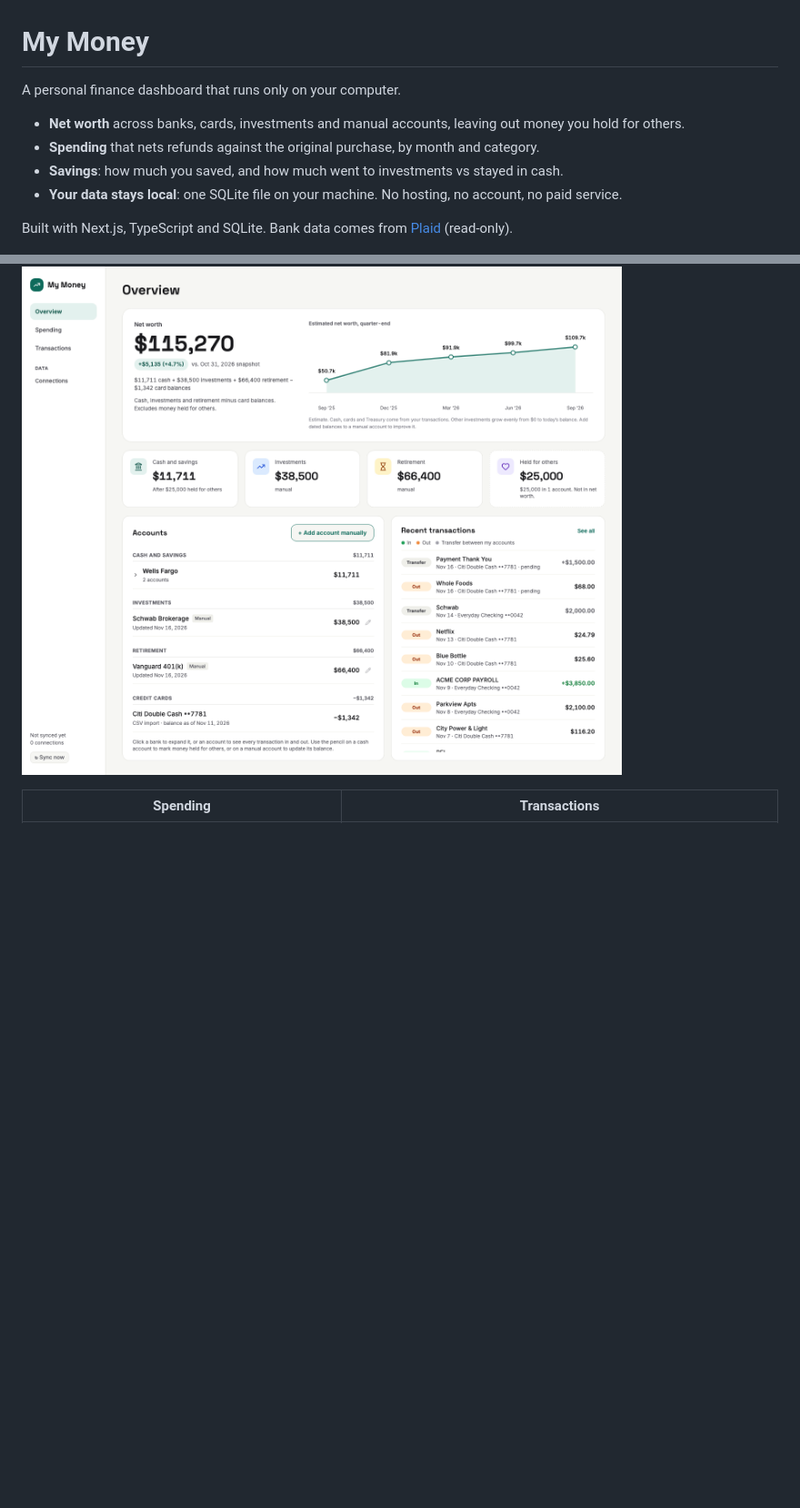
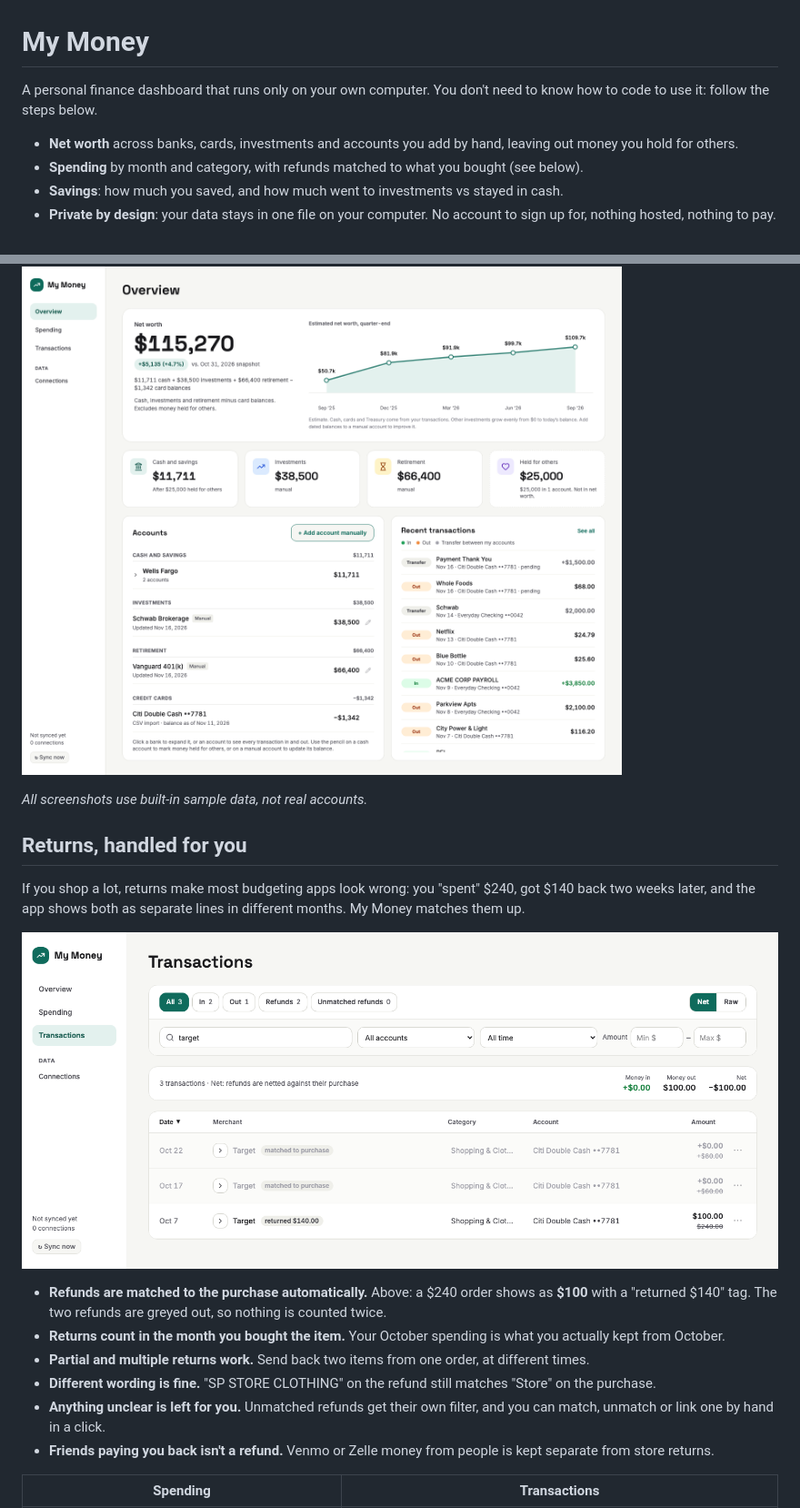
Before and after one commit to rachel-zhong/personal-finance, a Markdown page: README.md, 2 parts joined by grey strips. Shown at 91% size. GitHub-like rendering; pictures changed too: docs/screenshots/refunds.png (added); blank space fills up the shorter version.

```diff
--- a/README.md
+++ b/README.md
@@ -1,15 +1,28 @@
 # My Money
 
-A personal finance dashboard that runs only on your computer.
+A personal finance dashboard that runs only on your own computer. You don't need to know how to code to use it: follow the steps below.
 
-- **Net worth** across banks, cards, investments and manual accounts, leaving out money you hold for others.
-- **Spending** that nets refunds against the original purchase, by month and category.
+- **Net worth** across banks, cards, investments and accounts you add by hand, leaving out money you hold for others.
+- **Spending** by month and category, with refunds matched to what you bought (see below).
 - **Savings**: how much you saved, and how much went to investments vs stayed in cash.
-- **Your data stays local**: one SQLite file on your machine. No hosting, no account, no paid service.
-
-Built with Next.js, TypeScript and SQLite. Bank data comes from [Plaid](https://plaid.com) (read-only).
+- **Private by design**: your data stays in one file on your computer. No account to sign up for, nothing hosted, nothing to pay.
 
 ![Overview](docs/screenshots/overview.png)
+
+_All screenshots use built-in sample data, not real accounts._
+
+## Returns, handled for you
+
+If you shop a lot, returns make most budgeting apps look wrong: you "spent" $240, got $140 back two weeks later, and the app shows both as separate lines in different months. My Money matches them up.
+
+![A $240 purchase with two refunds matched to it](docs/screenshots/refunds.png)
+
+- **Refunds are matched to the purchase automatically.** Above: a $240 order shows as **$100** with a "returned $140" tag. The two refunds are greyed out, so nothing is counted twice.
+- **Returns count in the month you bought the item.** Your October spending is what you actually kept from October.
+- **Partial and multiple returns work.** Send back two items from one order, at different times.
+- **Different wording is fine.** "SP STORE CLOTHING" on the refund still matches "Store" on the purchase.
+- **Anything unclear is left for you.** Unmatched refunds get their own filter, and you can match, unmatch or link one by hand in a click.
+- **Friends paying you back isn't a refund.** Venmo or Zelle money from people is kept separate from store returns.
 
 | Spending | Transactions |
 |---|---|
```
Also changed, not shown: other parts of README.md (+73 -34 lines).
